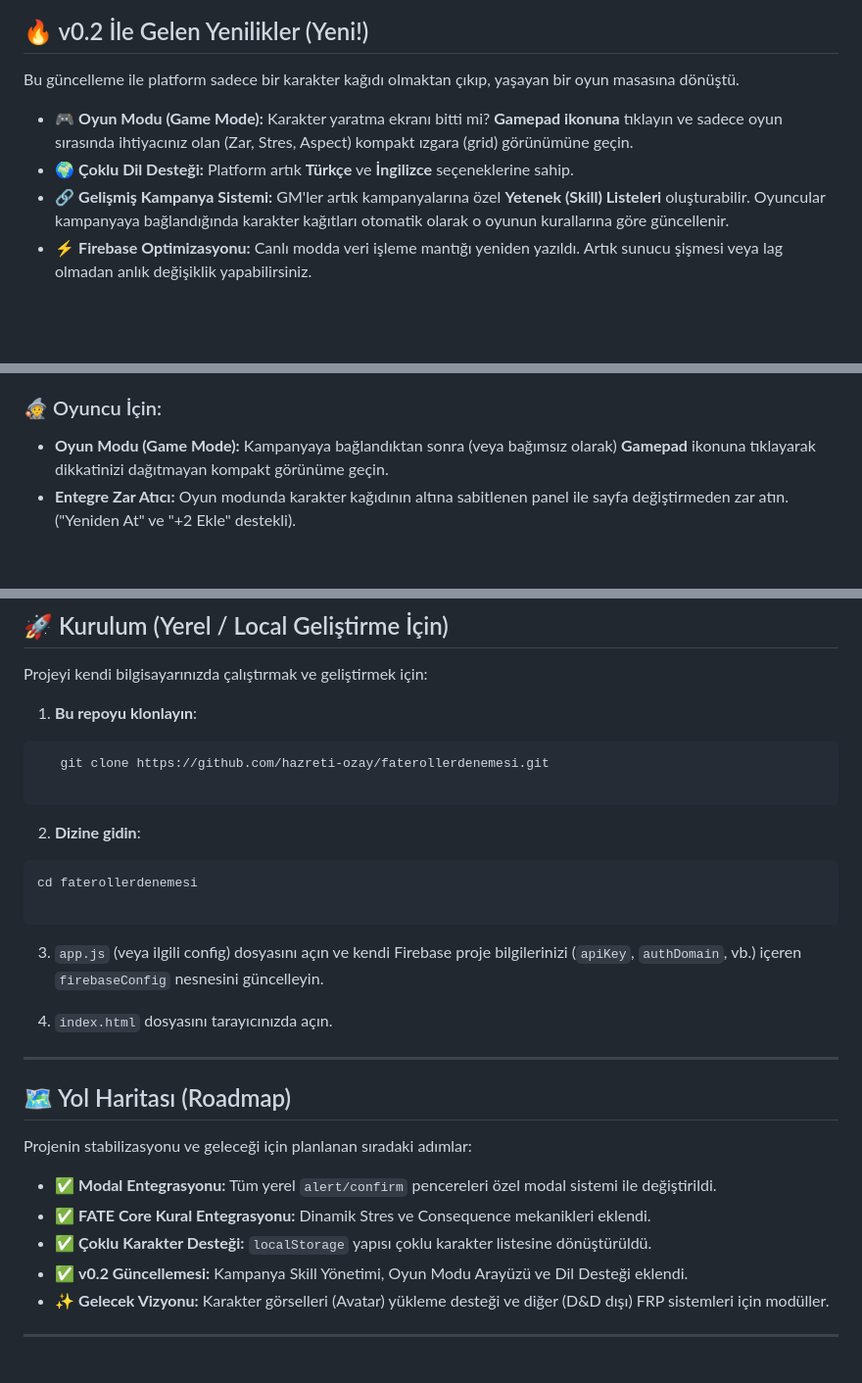
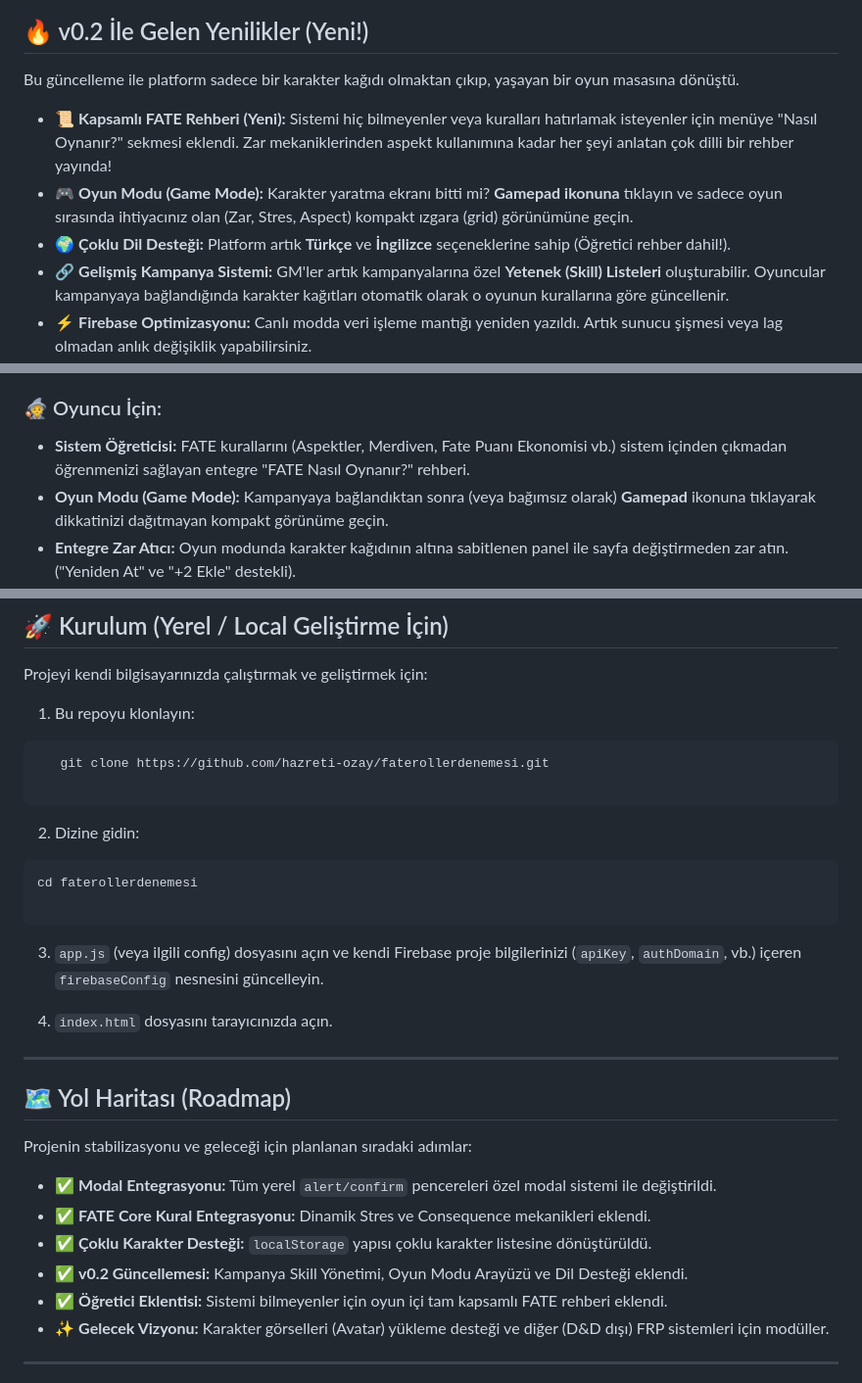
Before and after one commit to hazreti-ozay/faterollerdenemesi, a Markdown page: README.md, 3 parts joined by grey strips. Shown at 98% size. Rendered like a GitHub page; blank space fills up the shorter version.

Commit message:
Enhance README with new features and instructions
Added a comprehensive FATE guide and updated installation instructions.

````diff
--- a/README.md
+++ b/README.md
@@ -16,8 +16,9 @@
 
 Bu güncelleme ile platform sadece bir karakter kağıdı olmaktan çıkıp, yaşayan bir oyun masasına dönüştü.
 
+* 📜 **Kapsamlı FATE Rehberi (Yeni):** Sistemi hiç bilmeyenler veya kuralları hatırlamak isteyenler için menüye "Nasıl Oynanır?" sekmesi eklendi. Zar mekaniklerinden aspekt kullanımına kadar her şeyi anlatan çok dilli bir rehber yayında!
 * 🎮 **Oyun Modu (Game Mode):** Karakter yaratma ekranı bitti mi? **Gamepad ikonuna** tıklayın ve sadece oyun sırasında ihtiyacınız olan (Zar, Stres, Aspect) kompakt ızgara (grid) görünümüne geçin.
-* 🌍 **Çoklu Dil Desteği:** Platform artık **Türkçe** ve **İngilizce** seçeneklerine sahip.
+* 🌍 **Çoklu Dil Desteği:** Platform artık **Türkçe** ve **İngilizce** seçeneklerine sahip (Öğretici rehber dahil!).
 * 🔗 **Gelişmiş Kampanya Sistemi:** GM'ler artık kampanyalarına özel **Yetenek (Skill) Listeleri** oluşturabilir. Oyuncular kampanyaya bağlandığında karakter kağıtları otomatik olarak o oyunun kurallarına göre güncellenir.
 * ⚡ **Firebase Optimizasyonu:** Canlı modda veri işleme mantığı yeniden yazıldı. Artık sunucu şişmesi veya lag olmadan anlık değişiklik yapabilirsiniz.
 * 📝 **Hızlı Notlar:** Oyun sırasında siteyi terk etmeden alabileceğiniz, kalıcı stick-note (yapışkan not) sistemi eklendi.
@@ -56,6 +57,7 @@ Projenin şu anki sürümü aşağıdaki işlevleri tam olarak desteklemektedir:
 
 ### 🧙 Oyuncu İçin:
 
+* **Sistem Öğreticisi:** FATE kurallarını (Aspektler, Merdiven, Fate Puanı Ekonomisi vb.) sistem içinden çıkmadan öğrenmenizi sağlayan entegre "FATE Nasıl Oynanır?" rehberi.
 * **Oyun Modu (Game Mode):** Kampanyaya bağlandıktan sonra (veya bağımsız olarak) **Gamepad** ikonuna tıklayarak dikkatinizi dağıtmayan kompakt görünüme geçin.
 * **Entegre Zar Atıcı:** Oyun modunda karakter kağıdının altına sabitlenen panel ile sayfa değiştirmeden zar atın. ("Yeniden At" ve "+2 Ekle" destekli).
 * **Dinamik Skill Yönetimi:** Bir kampanyaya bağlandığınızda karakteriniz otomatik olarak GM'in belirlediği skill listesine güncellenir.
@@ -79,23 +81,24 @@ Projenin şu anki sürümü aşağıdaki işlevleri tam olarak desteklemektedir:
 
 Projeyi kendi bilgisayarınızda çalıştırmak ve geliştirmek için:
 
-1. **Bu repoyu klonlayın**:
+1. Bu repoyu klonlayın:
 
 ```bash
    git clone https://github.com/hazreti-ozay/faterollerdenemesi.git
 
 ```
 
-2. **Dizine gidin**:
+2. Dizine gidin:
 
 ```bash
 cd faterollerdenemesi
 
 ```
 
+
 3. `app.js` (veya ilgili config) dosyasını açın ve kendi Firebase proje bilgilerinizi (`apiKey`, `authDomain`, vb.) içeren `firebaseConfig` nesnesini güncelleyin.
 
-4. `index.html` dosyasını tarayıcınızda açın.
+5. `index.html` dosyasını tarayıcınızda açın.
 
 ---
 
@@ -107,6 +110,7 @@ Projenin stabilizasyonu ve geleceği için planlanan sıradaki adımlar:
 * ✅ **FATE Core Kural Entegrasyonu:** Dinamik Stres ve Consequence mekanikleri eklendi.
 * ✅ **Çoklu Karakter Desteği:** `localStorage` yapısı çoklu karakter listesine dönüştürüldü.
 * ✅ **v0.2 Güncellemesi:** Kampanya Skill Yönetimi, Oyun Modu Arayüzü ve Dil Desteği eklendi.
+* ✅ **Öğretici Eklentisi:** Sistemi bilmeyenler için oyun içi tam kapsamlı FATE rehberi eklendi.
 * ✨ **Gelecek Vizyonu:** Karakter görselleri (Avatar) yükleme desteği ve diğer (D&D dışı) FRP sistemleri için modüller.
 
 ---
````
